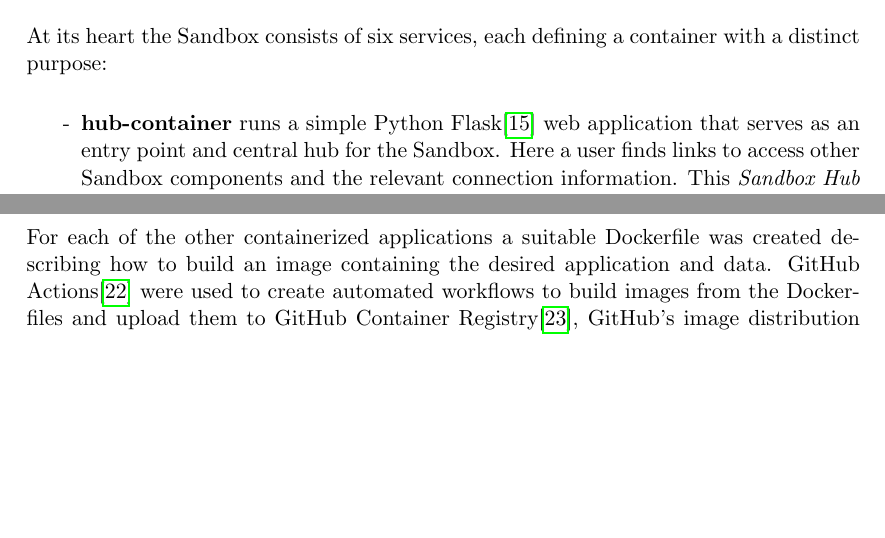
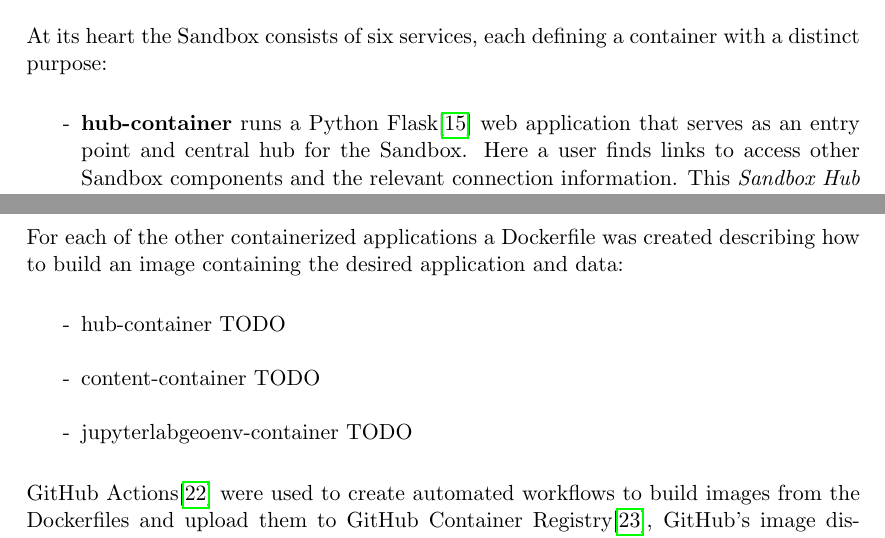
Before and after one commit to folinimarc/os_gis_sandbox, a LaTeX thesis (thesis/thesis.tex): two parts of pages 12 and 14 of 21, joined at a grey line, cut so that both start at the same text, the shorter picture padded with empty space. Compiled offline with pdfLaTeX.

Commit message:
Minor changes

```diff
--- a/thesis/thesis.tex
+++ b/thesis/thesis.tex
@@ -478,11 +478,11 @@ At its heart the Sandbox consists of six services, each defining a container
 with a distinct purpose:
 
 \begin{itemize}
-  \item \textbf{hub-container} runs a simple Python Flask\cite{flask} web
-  application that serves as an entry point and central hub for the Sandbox.
-  Here a user finds links to access other Sandbox components and the relevant
-  connection information. This \emph{Sandbox Hub} is the first thing a user sees
-  when typing \emph{localhost} in the browser after starting the Sandbox.
+  \item \textbf{hub-container} runs a Python Flask\cite{flask} web application
+  that serves as an entry point and central hub for the Sandbox. Here a user
+  finds links to access other Sandbox components and the relevant connection
+  information. This \emph{Sandbox Hub} is the first thing a user sees when
+  typing \emph{localhost} in the browser after starting the Sandbox.
   \item \textbf{postgis-container} is a containerized version of PostGIS, a
   spatial database.
   \item \textbf{pgadmin-container} is a containerized version of pgAdmin4, a
@@ -553,10 +553,17 @@ names with appropriate versions were added to the compose-file:
   include community extensions, plugins and sample data.
 \end{itemize}
 
-For each of the other containerized applications a suitable Dockerfile was
-created describing how to build an image containing the desired application and
-data. GitHub Actions\cite{githubactions} were used to create automated workflows
-to build images from the Dockerfiles and upload them to GitHub Container
+For each of the other containerized applications a Dockerfile was created
+describing how to build an image containing the desired application and data:
+
+\begin{itemize}
+  \item hub-container TODO
+  \item content-container TODO
+  \item jupyterlabgeoenv-container TODO
+\end{itemize}
+
+GitHub Actions\cite{githubactions} were used to create automated workflows to
+build images from the Dockerfiles and upload them to GitHub Container
 Registry\cite{gcr}, GitHub's image distribution platform. The image name with
 appropriate version was then added to the compose-file.
 
```
Also changed, not shown: thesis/thesis.pdf, thesis/thesis.tex (14 more changed lines).
